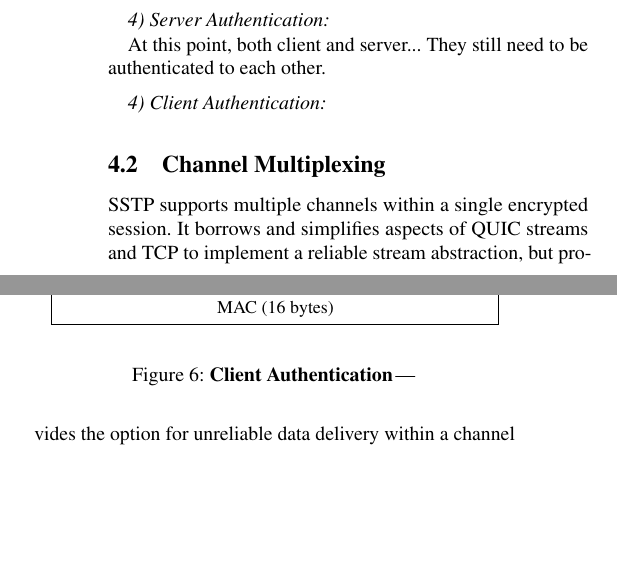
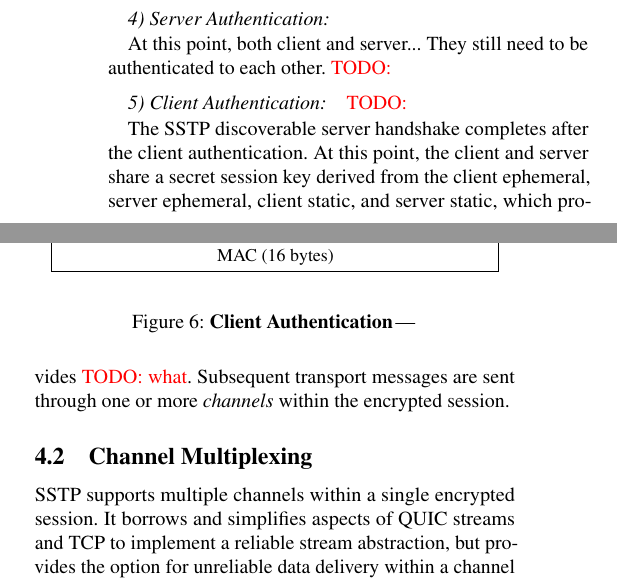
Before and after one commit to hop-proto/hop-go, a LaTeX paper (paper/paper.tex, which reads paper/transport.tex): two parts of the columns of page 2 of 4, joined at a grey line, cut so that both start at the same text, the shorter picture padded with empty space. Compiled offline with pdfLaTeX; a LaTeX package or settings file that is missing is left out.

Commit message:
update discoverable diagram

```diff
--- a/paper/transport.tex
+++ b/paper/transport.tex
@@ -75,15 +75,24 @@ squeezed output MAC is appended.
 
 At this point, both client and server... They still need to be authenticated to
 each other.
+\TODO{}
 
 \input{bytefields/server_auth.tex}
 
-\vspace{5pt} \textit{4) Client Authentication:}\quad
+\vspace{5pt} \textit{5) Client Authentication:}\quad
+\TODO{}
 
 \input{bytefields/client_auth.tex}
 
 
+The SSTP discoverable server handshake completes after the client
+authentication. At this point, the client and server share a secret session key
+derived from the client ephemeral, server ephemeral, client static, and server
+static, which provides \TODO{what}. Subsequent transport messages are sent
+through one or more \emph{channels} within the encrypted session.
+
 \subsection{Channel Multiplexing}
+
 
 SSTP supports multiple channels within a single encrypted session. It borrows
 and simplifies aspects of QUIC streams and TCP to implement a reliable stream
```
Also changed, not shown: paper/bytefields/transport_message.tex (+1 -1 lines), paper/figures/crypto_handshake_discoverable.pdf, paper/transport.tex (2 more changed lines), 1 other file.
